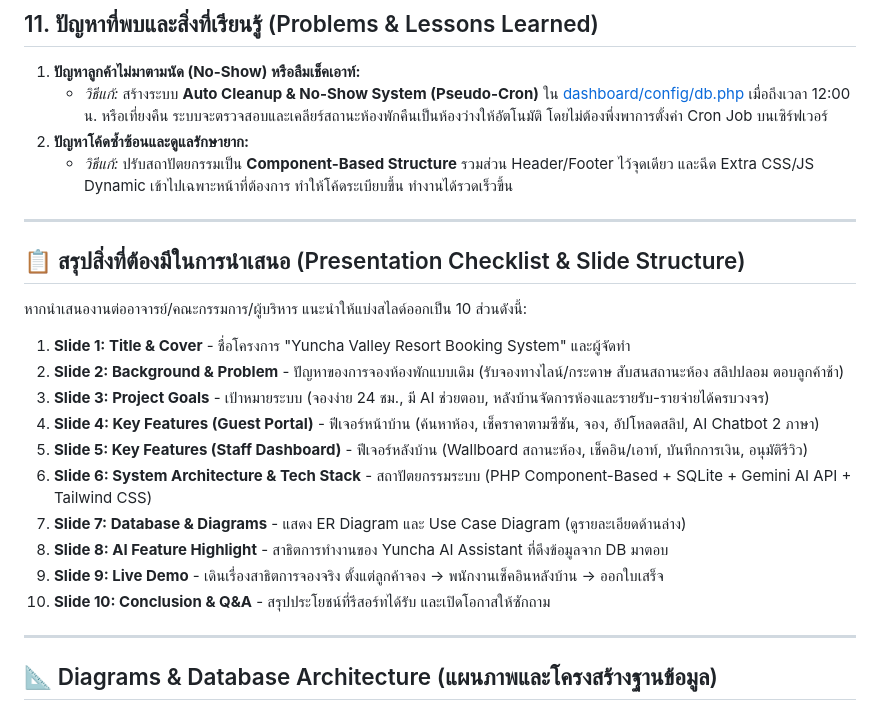
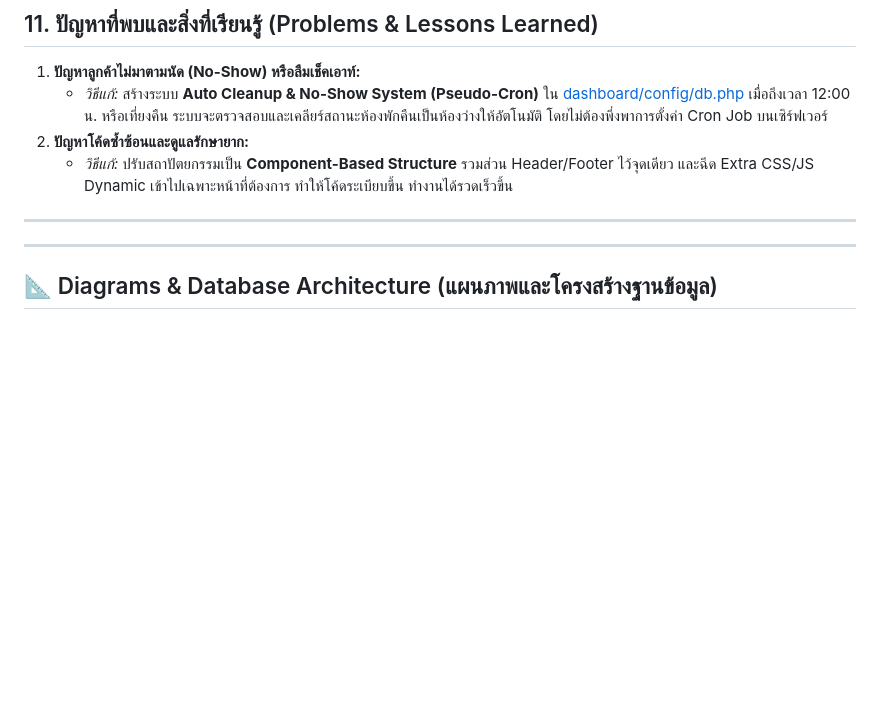
Before and after one commit to tea2544zero-rgb/Yuncha, a Markdown page: README.md, the part around the change. Rendered like a GitHub page; blank space fills up the shorter version.

```diff
--- a/README.md
+++ b/README.md
@@ -120,21 +120,6 @@
    - *วิธีแก้:* ปรับสถาปัตยกรรมเป็น **Component-Based Structure** รวมส่วน Header/Footer ไว้จุดเดียว และฉีด Extra CSS/JS Dynamic เข้าไปเฉพาะหน้าที่ต้องการ ทำให้โค้ดระเบียบขึ้น ทำงานได้รวดเร็วขึ้น
 
 ---
-
-## 📋 สรุปสิ่งที่ต้องมีในการนำเสนอ (Presentation Checklist & Slide Structure)
-
-หากนำเสนองานต่ออาจารย์/คณะกรรมการ/ผู้บริหาร แนะนำให้แบ่งสไลด์ออกเป็น 10 ส่วนดังนี้:
-
-1. **Slide 1: Title & Cover** - ชื่อโครงการ "Yuncha Valley Resort Booking System" และผู้จัดทำ
-2. **Slide 2: Background & Problem** - ปัญหาของการจองห้องพักแบบเดิม (รับจองทางไลน์/กระดาษ สับสนสถานะห้อง สลิปปลอม ตอบลูกค้าช้า)
-3. **Slide 3: Project Goals** - เป้าหมายระบบ (จองง่าย 24 ชม., มี AI ช่วยตอบ, หลังบ้านจัดการห้องและรายรับ-รายจ่ายได้ครบวงจร)
-4. **Slide 4: Key Features (Guest Portal)** - ฟีเจอร์หน้าบ้าน (ค้นหาห้อง, เช็คราคาตามซีซัน, จอง, อัปโหลดสลิป, AI Chatbot 2 ภาษา)
-5. **Slide 5: Key Features (Staff Dashboard)** - ฟีเจอร์หลังบ้าน (Wallboard สถานะห้อง, เช็คอิน/เอาท์, บันทึกการเงิน, อนุมัติรีวิว)
-6. **Slide 6: System Architecture & Tech Stack** - สถาปัตยกรรมระบบ (PHP Component-Based + SQLite + Gemini AI API + Tailwind CSS)
-7. **Slide 7: Database & Diagrams** - แสดง ER Diagram และ Use Case Diagram (ดูรายละเอียดด้านล่าง)
-8. **Slide 8: AI Feature Highlight** - สาธิตการทำงานของ Yuncha AI Assistant ที่ดึงข้อมูลจาก DB มาตอบ
-9. **Slide 9: Live Demo** - เดินเรื่องสาธิตการจองจริง ตั้งแต่ลูกค้าจอง -> พนักงานเช็คอินหลังบ้าน -> ออกใบเสร็จ
-10. **Slide 10: Conclusion & Q&A** - สรุปประโยชน์ที่รีสอร์ทได้รับ และเปิดโอกาสให้ซักถาม
 
 ---
 
```
